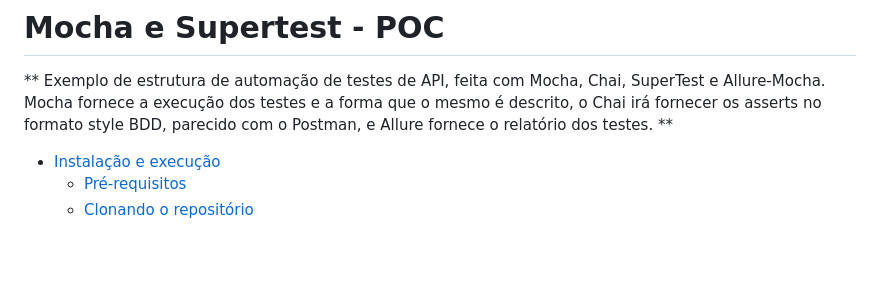
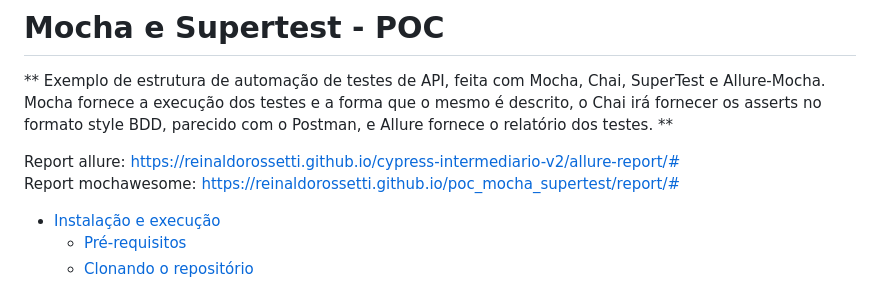
Before and after one commit to reinaldorossetti/poc_mocha_supertest, a Markdown page: README.md, the part around one of its changes. Rendered like a GitHub page; blank space fills up the shorter version.

```diff
--- a/README.md
+++ b/README.md
@@ -2,6 +2,9 @@
 
 ** Exemplo de estrutura de automação de testes de API, feita com Mocha, Chai, SuperTest e Allure-Mocha.
 Mocha fornece a execução dos testes e a forma que o mesmo é descrito, o Chai irá fornecer os asserts no formato style BDD, parecido com o Postman, e Allure fornece o relatório dos testes. **
+
+Report allure: https://reinaldorossetti.github.io/cypress-intermediario-v2/allure-report/#  <br>
+Report mochawesome: https://reinaldorossetti.github.io/poc_mocha_supertest/report/#  <br>
 
 - [Instalação e execução](#instalação-e-execução)
   - [Pré-requisitos](#pré-requisitos)
```
Also changed, not shown: other parts of README.md (+0 -1 lines).
